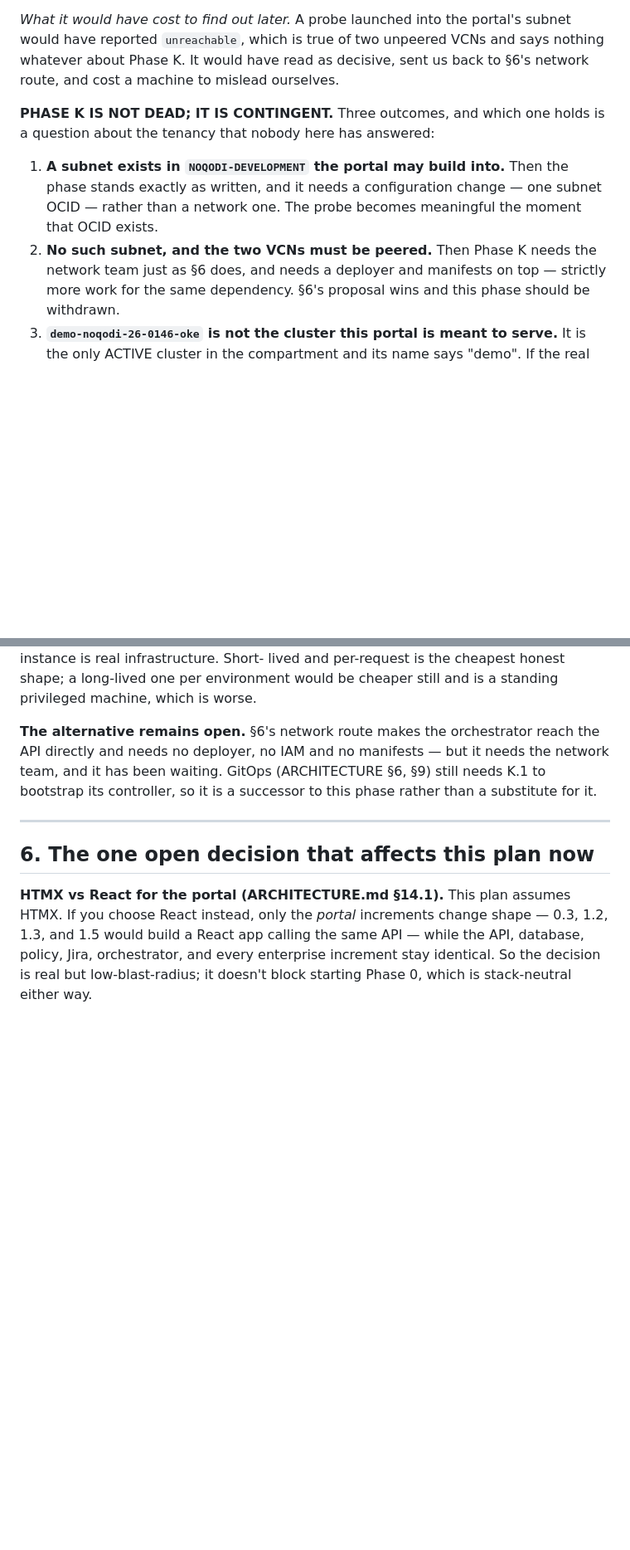
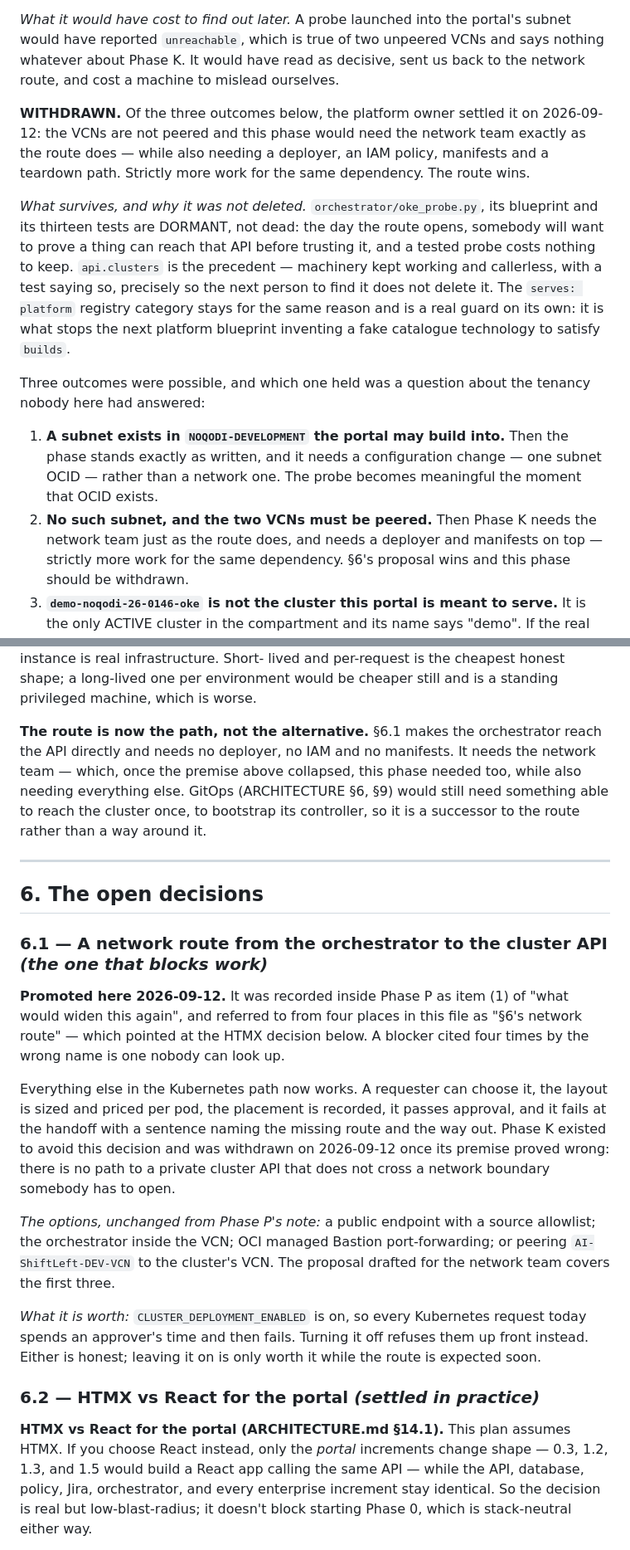
Before and after one commit to mohammedkhader99/ShiftLeft-Infra-Portal-, a Markdown page: PLAN.md, 2 parts joined by grey strips. Shown at 83% size. GitHub-like rendering; blank space fills up the shorter version.

Commit message:
docs(K): withdraw Phase K; the network route is the path
Settled by the platform owner on 2026-09-12. Phase K existed to avoid a
network change. Once its premise collapsed -- the portal builds machines
in AI-ShiftLeft-DEV-VCN, the cluster lives in NOQODI-DEVELOPMENT, and
unpeered VCNs cannot reach each other -- it needed the network team
exactly as the route does, while also needing a deployer, an IAM policy,
manifests and a teardown path. Strictly more work for the same
dependency.

The phase is kept rather than deleted: the reasoning is the useful part,
and the next person to notice that an NSG admits a whole VCN will have
the same idea and deserves to find out here rather than by spending a
machine.

WHAT SURVIVES, AND WHY IT WAS NOT DELETED. orchestrator/oke_probe.py,
its blueprint and its thirteen tests are DORMANT, not dead: the day the
route opens, somebody will want to prove a thing can reach that API
before trusting it. api.clusters is the precedent -- machinery kept
working and callerless with a test saying so, precisely so the next
person to find it does not delete it. The `serves: platform` registry
category stays too, and is a real guard on its own: it is what stops the
next platform blueprint inventing a fake catalogue technology to satisfy
a required `builds` field.

AND A CITATION THAT WAS WRONG FOUR TIMES. This file referred to "§6's
network route" from four places. §6 was the HTMX-vs-React decision; the
route was recorded inside Phase P as item (1) of "what would widen this
again". A blocker cited four times by the wrong name is one nobody can
look up.

Section 6 is now two decisions: 6.1 the network route, which is the only
one blocking work, and 6.2 HTMX vs React, settled in practice by the
React portal that shipped. 6.1 states the options, what already works
without it, and the standing cost of leaving CLUSTER_DEPLOYMENT_ENABLED
on -- every Kubernetes request spends an approver's time and then fails,
which is honest only while the route is expected soon.

Nothing provisioned. No code change; the dormant tests still pass.

Co-Authored-By: Claude Opus 5 <noreply@anthropic.com>

```diff
--- a/PLAN.md
+++ b/PLAN.md
@@ -1034,17 +1042,32 @@ fact's clothes.
 *What it would have cost to find out later.* A probe launched into the portal's
 subnet would have reported `unreachable`, which is true of two unpeered VCNs and
 says nothing whatever about Phase K. It would have read as decisive, sent us
-back to §6's network route, and cost a machine to mislead ourselves.
+back to the network route, and cost a machine to mislead ourselves.
 
-**PHASE K IS NOT DEAD; IT IS CONTINGENT.** Three outcomes, and which one holds is
-a question about the tenancy that nobody here has answered:
+**WITHDRAWN.** Of the three outcomes below, the platform owner settled it on
+2026-09-12: the VCNs are not peered and this phase would need the network team
+exactly as the route does — while also needing a deployer, an IAM policy,
+manifests and a teardown path. Strictly more work for the same dependency. The
+route wins.
+
+*What survives, and why it was not deleted.* `orchestrator/oke_probe.py`, its
+blueprint and its thirteen tests are DORMANT, not dead: the day the route opens,
+somebody will want to prove a thing can reach that API before trusting it, and a
+tested probe costs nothing to keep. `api.clusters` is the precedent — machinery
+kept working and callerless, with a test saying so, precisely so the next person
+to find it does not delete it. The `serves: platform` registry category stays for
+the same reason and is a real guard on its own: it is what stops the next
+platform blueprint inventing a fake catalogue technology to satisfy `builds`.
+
+Three outcomes were possible, and which one held was a question about the
+tenancy nobody here had answered:
 
   1. **A subnet exists in `NOQODI-DEVELOPMENT` the portal may build into.** Then
      the phase stands exactly as written, and it needs a configuration change —
      one subnet OCID — rather than a network one. The probe becomes meaningful
      the moment that OCID exists.
   2. **No such subnet, and the two VCNs must be peered.** Then Phase K needs the
-     network team just as §6 does, and needs a deployer and manifests on top —
+     network team just as the route does, and needs a deployer and manifests on top —
      strictly more work for the same dependency. §6's proposal wins and this
      phase should be withdrawn.
   3. **`demo-noqodi-26-0146-oke` is not the cluster this portal is meant to
@@ -1163,15 +1187,42 @@ lived and per-request is the cheapest honest shape; a long-lived one per
 environment would be cheaper still and is a standing privileged machine, which is
 worse.
 
-**The alternative remains open.** §6's network route makes the orchestrator reach
-the API directly and needs no deployer, no IAM and no manifests — but it needs the
-network team, and it has been waiting. GitOps (ARCHITECTURE §6, §9) still needs
-K.1 to bootstrap its controller, so it is a successor to this phase rather than a
-substitute for it.
+**The route is now the path, not the alternative.** §6.1 makes the orchestrator
+reach the API directly and needs no deployer, no IAM and no manifests. It needs
+the network team — which, once the premise above collapsed, this phase needed
+too, while also needing everything else. GitOps (ARCHITECTURE §6, §9) would still
+need something able to reach the cluster once, to bootstrap its controller, so it
+is a successor to the route rather than a way around it.
 
 ---
 
-## 6. The one open decision that affects this plan now
+## 6. The open decisions
+
+### 6.1 — A network route from the orchestrator to the cluster API *(the one that blocks work)*
+
+**Promoted here 2026-09-12.** It was recorded inside Phase P as item (1) of "what
+would widen this again", and referred to from four places in this file as "§6's
+network route" — which pointed at the HTMX decision below. A blocker cited four
+times by the wrong name is one nobody can look up.
+
+Everything else in the Kubernetes path now works. A requester can choose it, the
+layout is sized and priced per pod, the placement is recorded, it passes
+approval, and it fails at the handoff with a sentence naming the missing route
+and the way out. Phase K existed to avoid this decision and was withdrawn on
+2026-09-12 once its premise proved wrong: there is no path to a private cluster
+API that does not cross a network boundary somebody has to open.
+
+*The options, unchanged from Phase P's note:* a public endpoint with a source
+allowlist; the orchestrator inside the VCN; OCI managed Bastion port-forwarding;
+or peering `AI-ShiftLeft-DEV-VCN` to the cluster's VCN. The proposal drafted for
+the network team covers the first three.
+
+*What it is worth:* `CLUSTER_DEPLOYMENT_ENABLED` is on, so every Kubernetes
+request today spends an approver's time and then fails. Turning it off refuses
+them up front instead. Either is honest; leaving it on is only worth it while
+the route is expected soon.
+
+### 6.2 — HTMX vs React for the portal *(settled in practice)*
 
 **HTMX vs React for the portal (ARCHITECTURE.md §14.1).** This plan assumes HTMX. If you choose React instead, only the *portal* increments change shape — 0.3, 1.2, 1.3, and 1.5 would build a React app calling the same API — while the API, database, policy, Jira, orchestrator, and every enterprise increment stay identical. So the decision is real but low-blast-radius; it doesn't block starting Phase 0, which is stack-neutral either way.
 
```
Also changed, not shown: other parts of PLAN.md (+12 -3 lines).
